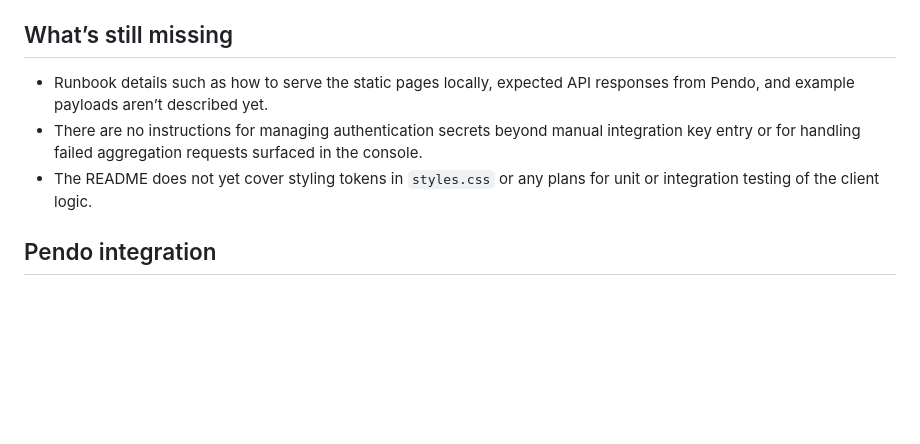
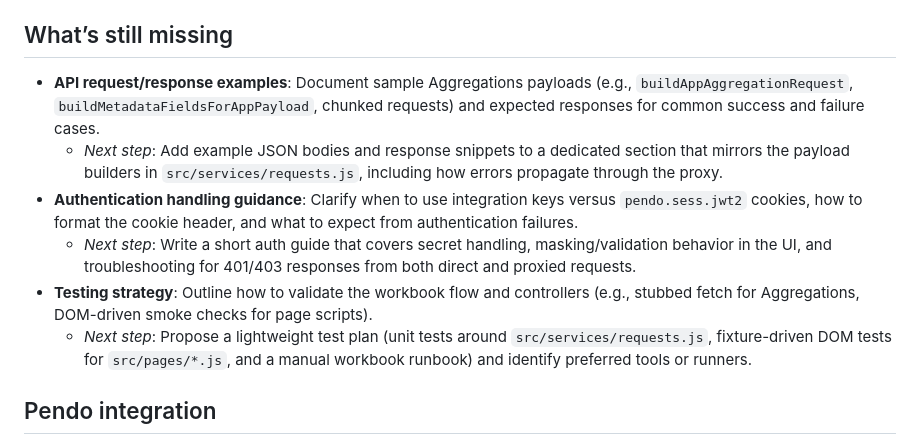
Before and after one commit to nikhilsathyanarayana-lab/metadataaudit, a Markdown page: README.md, the part around the change. Rendered like a GitHub page; blank space fills up the shorter version.

Commit message:
Update README outstanding items

```diff
--- a/README.md
+++ b/README.md
@@ -63,9 +63,12 @@ Follow these steps to serve the project on your Mac:
 - **Entry wiring**: Each entry file calls `bootstrapShared()` first to ensure export modals are loaded before page scripts run—`index.js` wires the landing SubID form, `app_selection.js` initializes the app chooser, `metadata_fields.js` combines Deep Dive navigation with metadata table binding, `deep_dive.js` loads shared modals for export-only flows, and `workbook_ui.js` bootstraps the workbook helper page.
 
 ## What’s still missing
-- Runbook details such as how to serve the static pages locally, expected API responses from Pendo, and example payloads aren’t described yet.
-- There are no instructions for managing authentication secrets beyond manual integration key entry or for handling failed aggregation requests surfaced in the console.
-- The README does not yet cover styling tokens in `styles.css` or any plans for unit or integration testing of the client logic.
+- **API request/response examples**: Document sample Aggregations payloads (e.g., `buildAppAggregationRequest`, `buildMetadataFieldsForAppPayload`, chunked requests) and expected responses for common success and failure cases.
+  - *Next step*: Add example JSON bodies and response snippets to a dedicated section that mirrors the payload builders in `src/services/requests.js`, including how errors propagate through the proxy.
+- **Authentication handling guidance**: Clarify when to use integration keys versus `pendo.sess.jwt2` cookies, how to format the cookie header, and what to expect from authentication failures.
+  - *Next step*: Write a short auth guide that covers secret handling, masking/validation behavior in the UI, and troubleshooting for 401/403 responses from both direct and proxied requests.
+- **Testing strategy**: Outline how to validate the workbook flow and controllers (e.g., stubbed fetch for Aggregations, DOM-driven smoke checks for page scripts).
+  - *Next step*: Propose a lightweight test plan (unit tests around `src/services/requests.js`, fixture-driven DOM tests for `src/pages/*.js`, and a manual workbook runbook) and identify preferred tools or runners.
 
 ## Pendo integration
 - **Pendo Aggregation API**: `src/pages/workbookUi.js` posts to each environment's `/api/v1/aggregation` endpoint with the user-supplied integration key to retrieve app metadata across domains.
```
